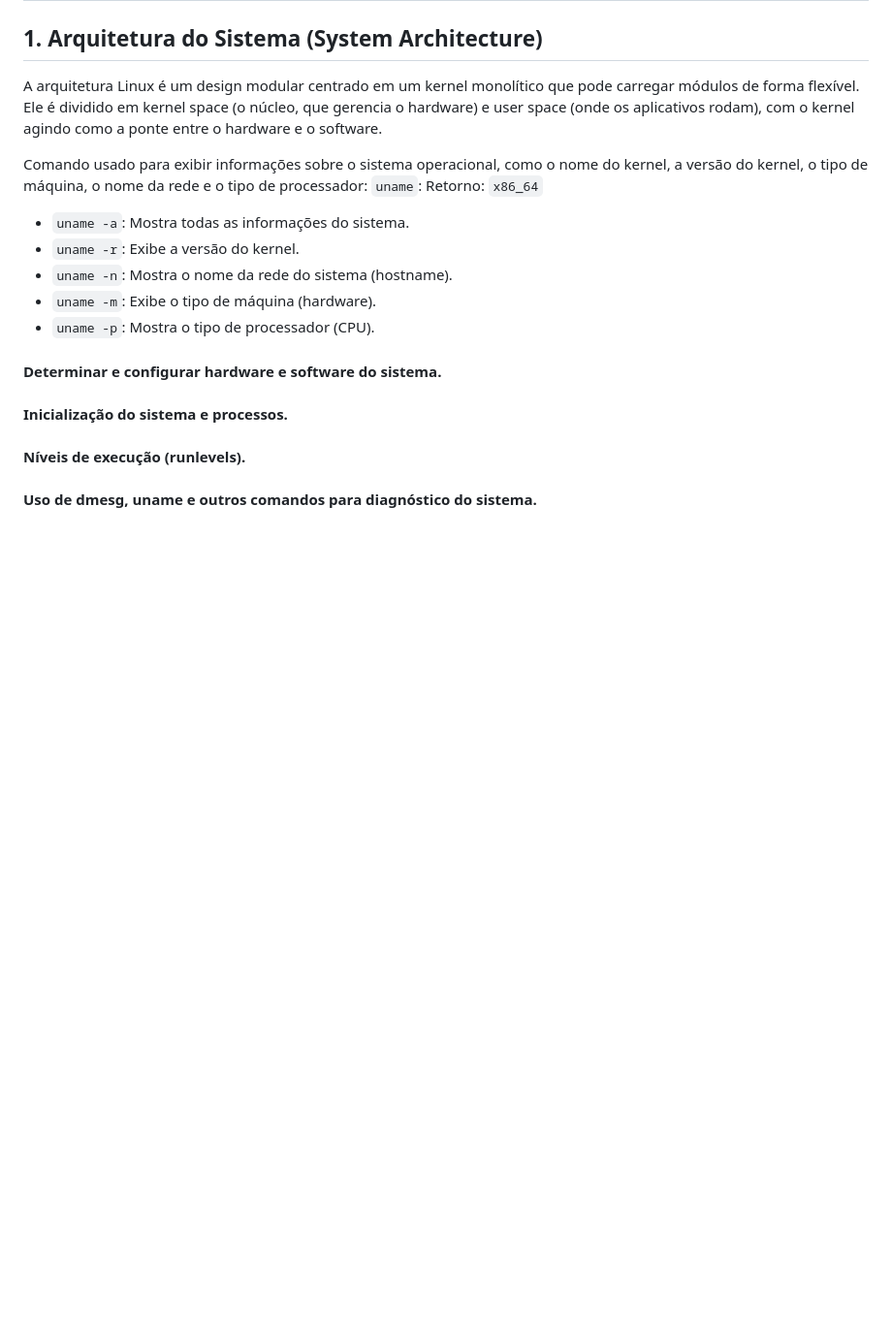
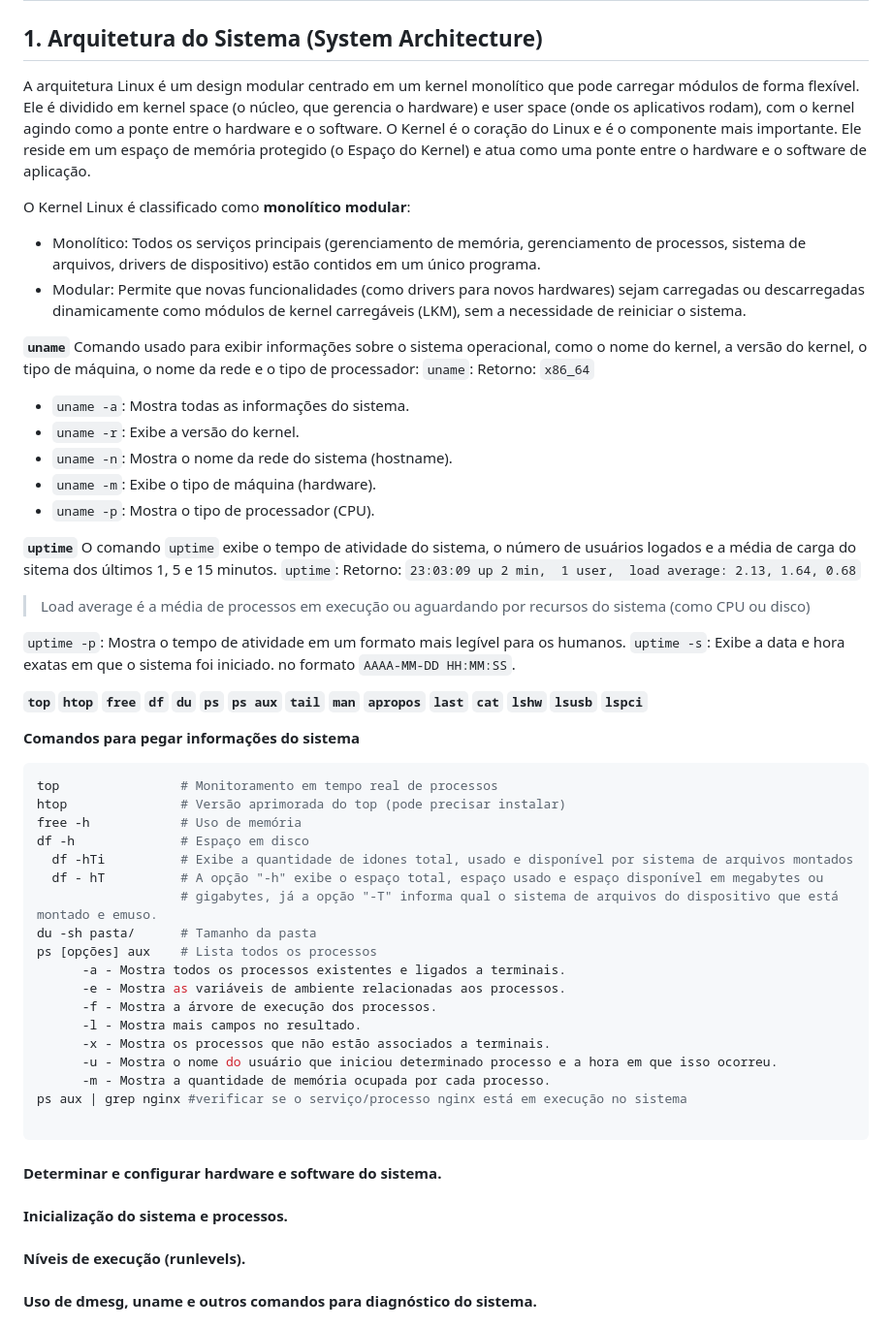
Before and after one commit to Mateus-Alencar/devops-notebook, a Markdown page: Preparação_LPIC/documentacao_LPIC.md, the part around the change printed below. Shown: that part at 97% size. Rendered like a GitHub page; blank space fills up the shorter version.

````diff
--- a/Preparação_LPIC/documentacao_LPIC.md
+++ b/Preparação_LPIC/documentacao_LPIC.md
@@ -2,7 +2,13 @@
 ## 1. Arquitetura do Sistema (System Architecture)
 
 A arquitetura Linux é um design modular centrado em um kernel monolítico que pode carregar módulos de forma flexível. Ele é dividido em kernel space (o núcleo, que gerencia o hardware) e user space (onde os aplicativos rodam), com o kernel agindo como a ponte entre o hardware e o software.
+O Kernel é o coração do Linux e é o componente mais importante. Ele reside em um espaço de memória protegido (o Espaço do Kernel) e atua como uma ponte entre o hardware e o software de aplicação.
 
+O Kernel Linux é classificado como **monolítico modular**:
+- Monolítico: Todos os serviços principais (gerenciamento de memória, gerenciamento de processos, sistema de arquivos, drivers de dispositivo) estão contidos em um único programa.
+- Modular: Permite que novas funcionalidades (como drivers para novos hardwares) sejam carregadas ou descarregadas dinamicamente como módulos de kernel carregáveis (LKM), sem a necessidade de reiniciar o sistema.
+
+**`uname`**
 Comando usado para exibir informações sobre o sistema operacional, como o nome do kernel, a versão do kernel, o tipo de máquina, o nome da rede e o tipo de processador:
 `uname`: Retorno: `x86_64`
   - `uname -a`: Mostra todas as informações do sistema.
@@ -11,6 +17,53 @@ Comando usado para exibir informações sobre o sistema operacional, como o nome
   - `uname -m`: Exibe o tipo de máquina (hardware).
   - `uname -p`: Mostra o tipo de processador (CPU).
 
+**`uptime`**
+O comando `uptime` exibe o tempo de atividade do sistema, o número de usuários logados e a média de carga do sitema dos últimos 1, 5 e 15 minutos.
+`uptime`: Retorno: `23:03:09 up 2 min,  1 user,  load average: 2.13, 1.64, 0.68`
+> Load average é a média de processos em execução ou aguardando por recursos do sistema (como CPU ou disco)
+
+`uptime -p`: Mostra o tempo de atividade em um formato mais legível para os humanos.
+`uptime -s`: Exibe a data e hora exatas em que o sistema foi iniciado. no formato `AAAA-MM-DD HH:MM:SS`.
+
+**`top`**
+**`htop`**
+**`free`**
+**`df`**
+**`du`**
+**`ps`**
+**`ps aux`**
+**`tail`**
+**`man`**
+**`apropos`**
+**`last`**
+**`cat`**
+**`lshw`**
+**`lsusb`**
+**`lspci`**
+
+**Comandos para pegar informações do sistema**
+
+```bash
+top                # Monitoramento em tempo real de processos
+htop               # Versão aprimorada do top (pode precisar instalar)
+free -h            # Uso de memória
+df -h              # Espaço em disco
+  df -hTi          # Exibe a quantidade de idones total, usado e disponível por sistema de arquivos montados
+  df - hT          # A opção "-h" exibe o espaço total, espaço usado e espaço disponível em megabytes ou
+                   # gigabytes, já a opção "-T" informa qual o sistema de arquivos do dispositivo que está montado e emuso.
+du -sh pasta/      # Tamanho da pasta
+ps [opções] aux    # Lista todos os processos
+      -a - Mostra todos os processos existentes e ligados a terminais.
+      -e - Mostra as variáveis de ambiente relacionadas aos processos.
+      -f - Mostra a árvore de execução dos processos.
+      -l - Mostra mais campos no resultado.
+      -x - Mostra os processos que não estão associados a terminais.
+      -u - Mostra o nome do usuário que iniciou determinado processo e a hora em que isso ocorreu.
+      -m - Mostra a quantidade de memória ocupada por cada processo.
+ps aux | grep nginx #verificar se o serviço/processo nginx está em execução no sistema
+
+```
+
 #### Determinar e configurar hardware e software do sistema.
 #### Inicialização do sistema e processos.
 #### Níveis de execução (runlevels).
````
Also changed, not shown: other parts of Preparação_LPIC/documentacao_LPIC.md (+53 -9 lines), Preparação_LPIC/image.png (added).
